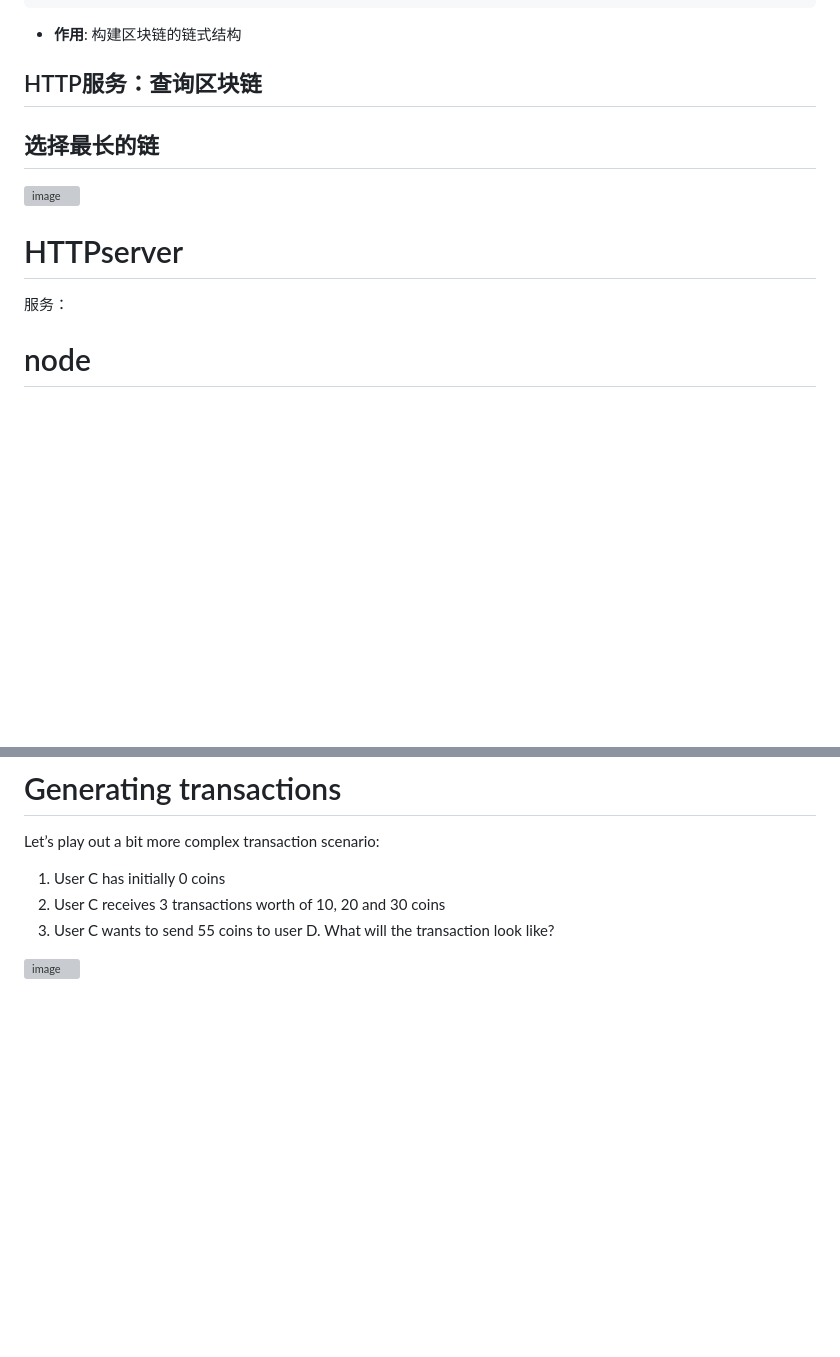
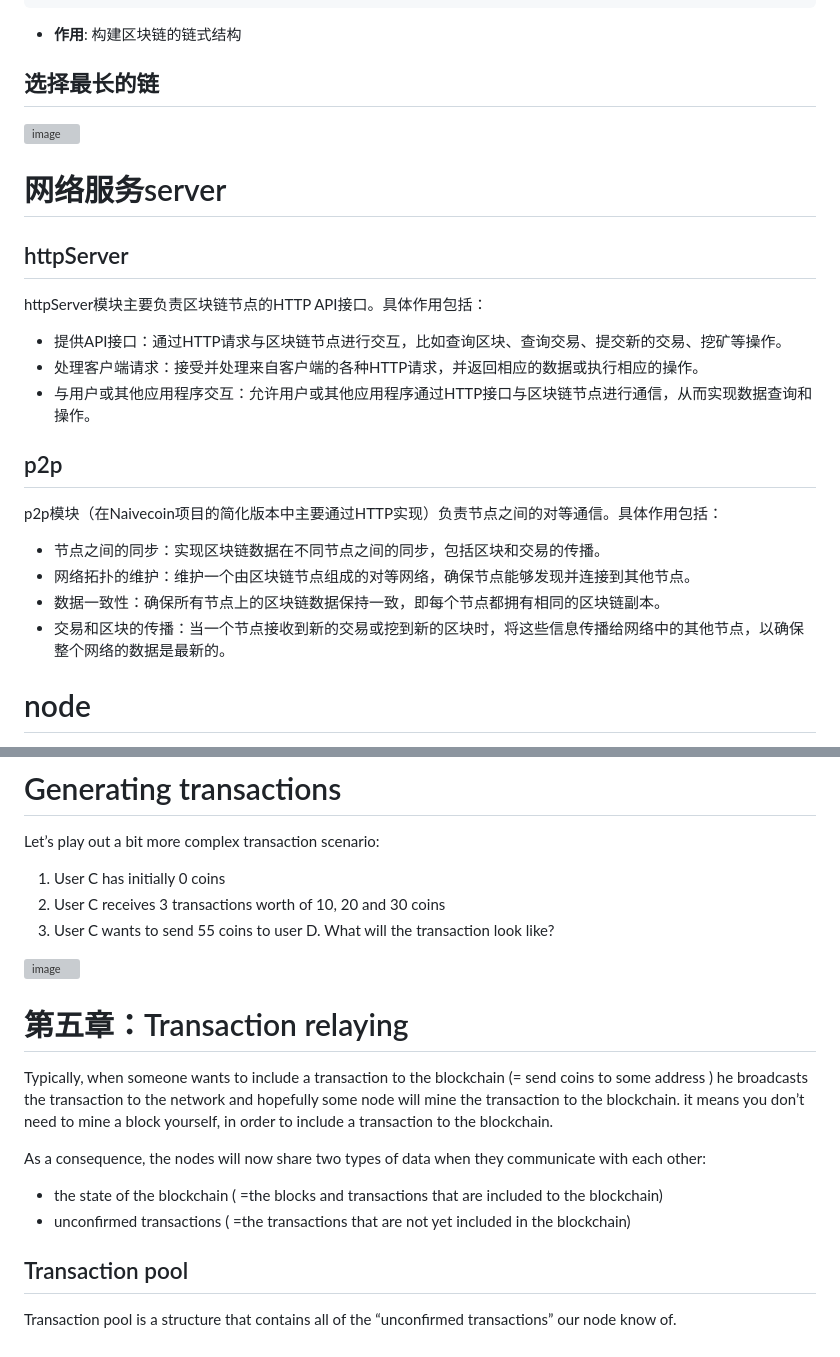
Before and after one commit to ddongzi/miaocoin, a Markdown page: MiaoCoin/README.md, 2 parts joined by grey strips. Rendered like a GitHub page; blank space fills up the shorter version; grey boxes are pictures that could not be loaded.

````diff
--- a/MiaoCoin/README.md
+++ b/MiaoCoin/README.md
@@ -130,14 +130,23 @@ blocks为数据，[block]
 ```
 
 - **作用**: 构建区块链的链式结构
-
-## HTTP服务：查询区块链
-
 ## 选择最长的链
 ![image](https://github.com/user-attachments/assets/97bbcd73-eaf2-4e5f-8b76-11f9c79abea7)
 
-# HTTPserver
-服务：
+# 网络服务server
+
+## httpServer
+httpServer模块主要负责区块链节点的HTTP API接口。具体作用包括：
+
+- 提供API接口：通过HTTP请求与区块链节点进行交互，比如查询区块、查询交易、提交新的交易、挖矿等操作。
+- 处理客户端请求：接受并处理来自客户端的各种HTTP请求，并返回相应的数据或执行相应的操作。
+- 与用户或其他应用程序交互：允许用户或其他应用程序通过HTTP接口与区块链节点进行通信，从而实现数据查询和操作。
+## p2p
+p2p模块（在Naivecoin项目的简化版本中主要通过HTTP实现）负责节点之间的对等通信。具体作用包括：
+- 节点之间的同步：实现区块链数据在不同节点之间的同步，包括区块和交易的传播。
+- 网络拓扑的维护：维护一个由区块链节点组成的对等网络，确保节点能够发现并连接到其他节点。
+- 数据一致性：确保所有节点上的区块链数据保持一致，即每个节点都拥有相同的区块链副本。
+- 交易和区块的传播：当一个节点接收到新的交易或挖到新的区块时，将这些信息传播给网络中的其他节点，以确保整个网络的数据是最新的。
 
 # node
 An essential part of a node is to share and sync the blockchain with other nodes.The following rules are used to keep the network in sync.
@@ -193,3 +202,14 @@ Let’s play out a bit more complex transaction scenario:
 3. User C wants to send 55 coins to user D. What will the transaction look like?
 
 ![image](https://github.com/user-attachments/assets/fccecfa2-af3f-44be-a021-940f1b7b199c)
+
+# 第五章：Transaction relaying
+Typically, when someone wants to include a transaction to the blockchain (= send coins to some address ) he broadcasts the transaction to the network and hopefully some node will mine the transaction to the blockchain.
+it means you don’t need to mine a block yourself, in order to include a transaction to the blockchain.
+
+As a consequence, the nodes will now share two types of data when they communicate with each other:
+- the state of the blockchain ( =the blocks and transactions that are included to the blockchain)
+- unconfirmed transactions ( =the transactions that are not yet included in the blockchain)
+
+## Transaction pool
+Transaction pool is a structure that contains all of the “unconfirmed transactions” our node know of.
````
